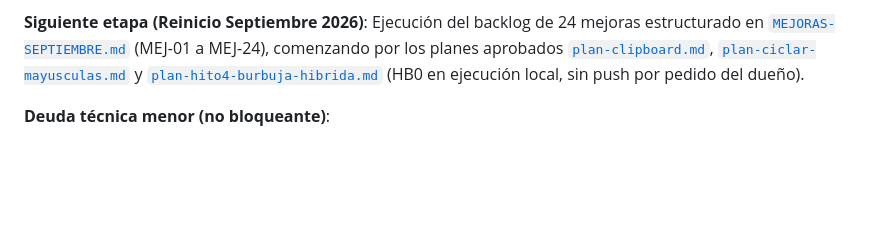
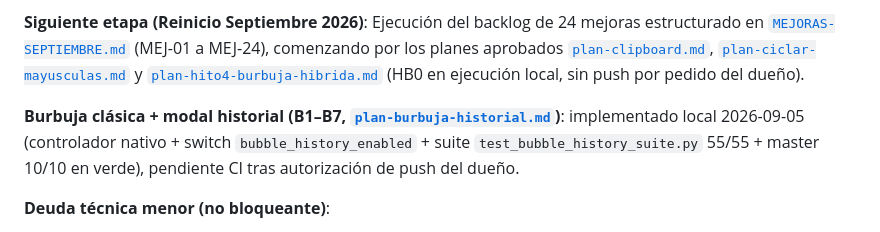
Before and after one commit to royleguiza/voice-bubble, a Markdown page: AGENTS.md, the part around the change. Drawn GitHub-style; blank space fills up the shorter version.

```diff
--- a/AGENTS.md
+++ b/AGENTS.md
@@ -278,6 +278,8 @@ Para asegurar la integridad de las compilaciones sin acceso local a SDK:
 
 **Siguiente etapa (Reinicio Septiembre 2026)**: Ejecución del backlog de 24 mejoras estructurado en [`MEJORAS-SEPTIEMBRE.md`](file:///root/projects/activos/voice-bubble/MEJORAS-SEPTIEMBRE.md) (MEJ-01 a MEJ-24), comenzando por los planes aprobados [`plan-clipboard.md`](file:///root/projects/activos/voice-bubble/plan-clipboard.md), [`plan-ciclar-mayusculas.md`](file:///root/projects/activos/voice-bubble/plan-ciclar-mayusculas.md) y [`plan-hito4-burbuja-hibrida.md`](plan-hito4-burbuja-hibrida.md) (HB0 en ejecución local, sin push por pedido del dueño).
 
+**Burbuja clásica + modal historial (B1–B7, [`plan-burbuja-historial.md`](plan-burbuja-historial.md))**: implementado local 2026-09-05 (controlador nativo + switch `bubble_history_enabled` + suite `test_bubble_history_suite.py` 55/55 + master 10/10 en verde), pendiente CI tras autorización de push del dueño.
+
 **Deuda técnica menor (no bloqueante)**:
 - (resuelta 2026-08-22 en commit `e5b3c4c`) Los mocks muertos de canales `plugin.speech_to_text.*` en `app_source/test/screens/home_screen_test.dart` fueron eliminados; la nota anterior quedaba desactualizada respecto al árbol real.
 - Mejora futura registrada: `<monochrome>` en el icono adaptive (themed icons Android 13+); contador de generación para invalidar callbacks de transcripción obsoletos tras rotación (menor UX detectado en auditoría K5-T5); limpiar PNGs huérfanos de `mipmap-*dpi` (minSdk 28 usa anydpi-v26).
```
Also changed, not shown: INSTALL.md (+11 -0 lines), README.md (+1 -1 lines).
